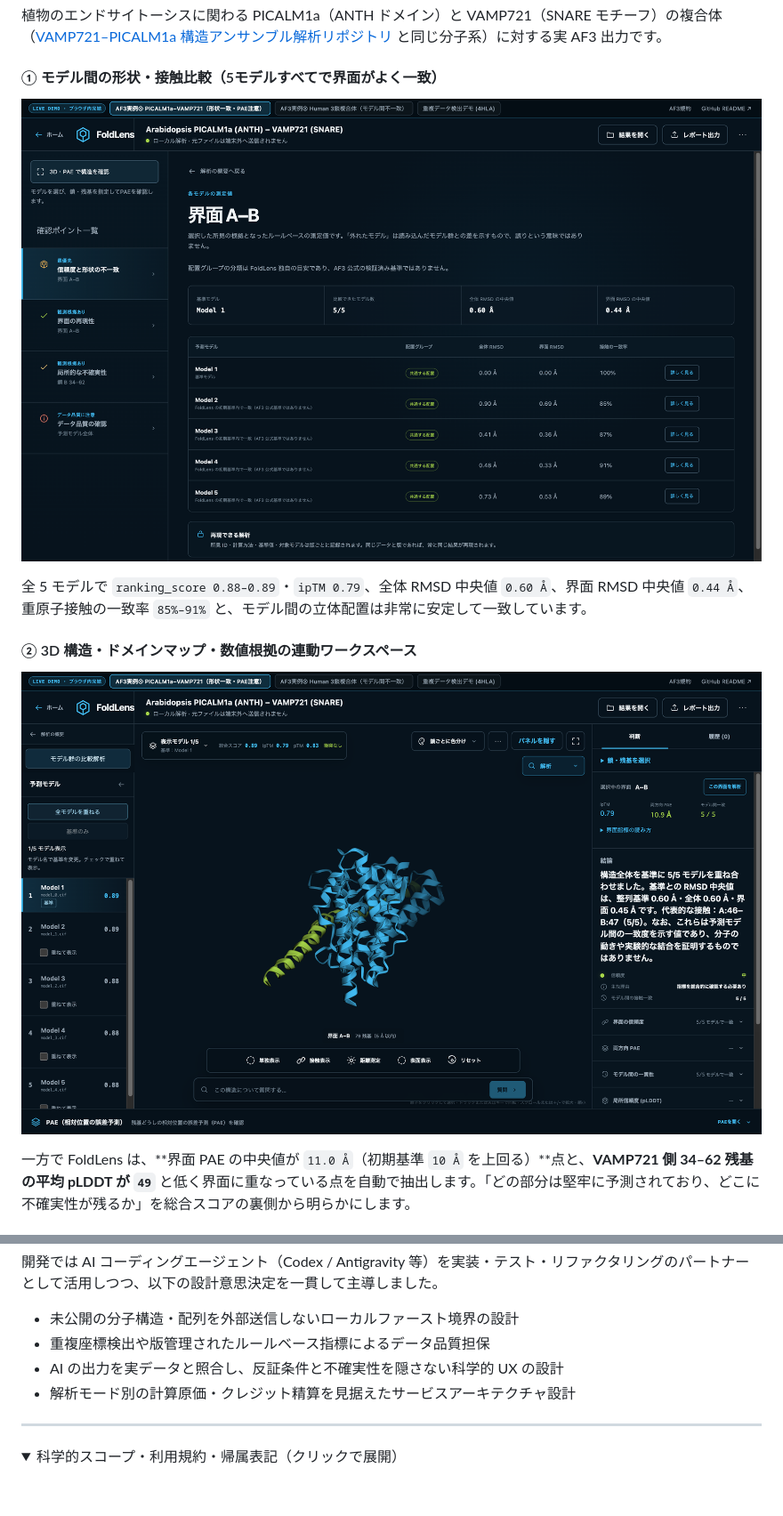
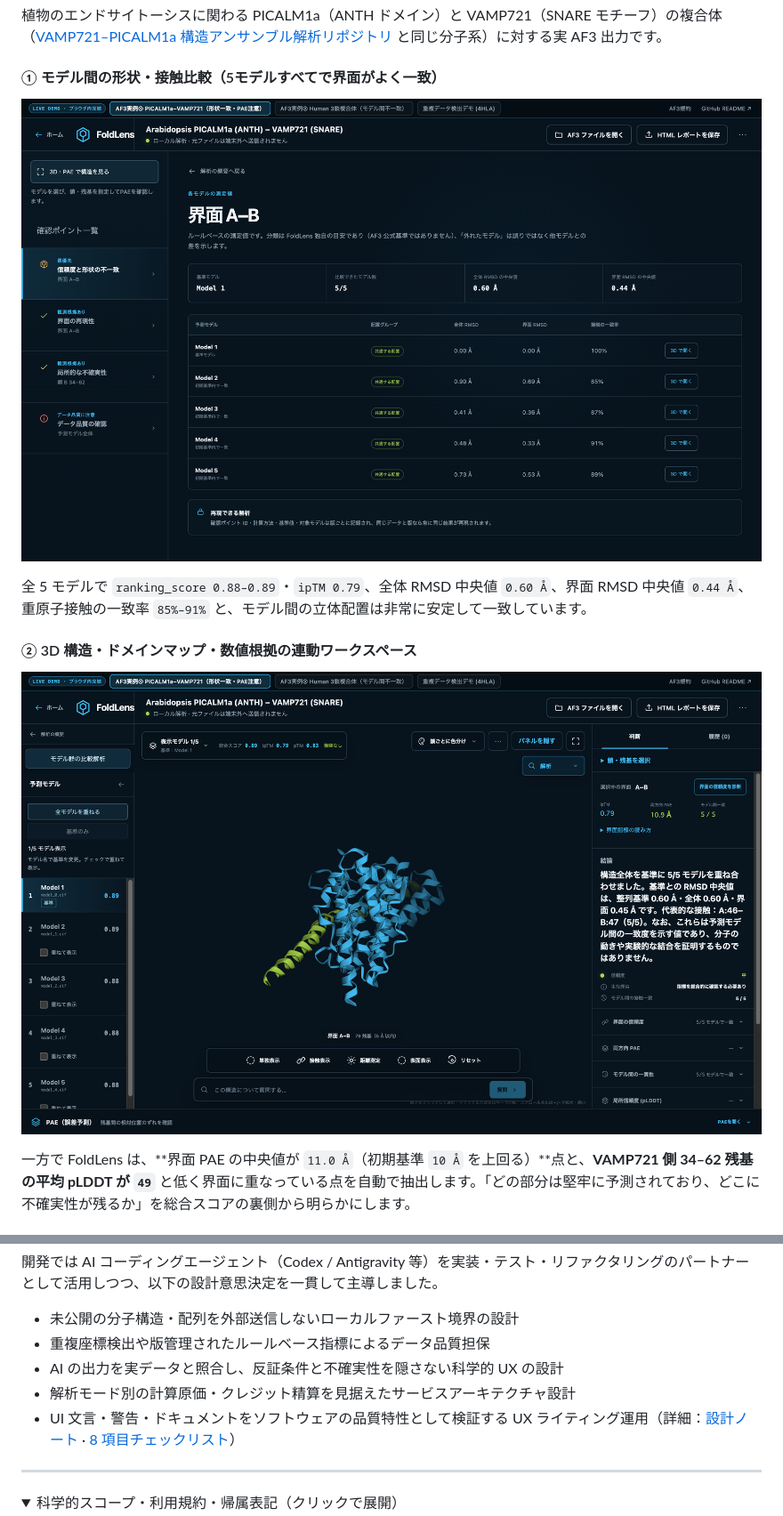
Before and after one commit to Shunsuke-max/foldlens-portfolio, a Markdown page: README.md, 2 parts joined by grey strips. Shown at 89% size. Drawn GitHub-style; pictures changed too: assets/real-af3-case1-models.png, assets/real-af3-case1-workspace.png; folded sections open; blank space fills up the shorter version.

Commit message:
Add UX writing technical note, 8-point checklist, and tightened UI screenshots

```diff
--- a/README.md
+++ b/README.md
@@ -180,6 +180,7 @@ FoldLens は「LLM をアプリに組み込むこと」自体が目的ではな
 * 重複座標検出や版管理されたルールベース指標によるデータ品質担保
 * AI の出力を実データと照合し、反証条件と不確実性を隠さない科学的 UX の設計
 * 解析モード別の計算原価・クレジット精算を見据えたサービスアーキテクチャ設計
+* UI 文言・警告・ドキュメントをソフトウェアの品質特性として検証する UX ライティング運用（詳細：[設計ノート](docs/ux-writing-in-scientific-ai.md) · [8 項目チェックリスト](docs/ux-writing-checklist.md)）
 
 ---
 
```
Also changed, not shown: README.en.md (+1 -1 lines), docs/ux-writing-checklist.md (added, +15 -0 lines), docs/ux-writing-in-scientific-ai.md (added, +128 -0 lines), assets/real-af3-case1-overview.png, 1 other file.
